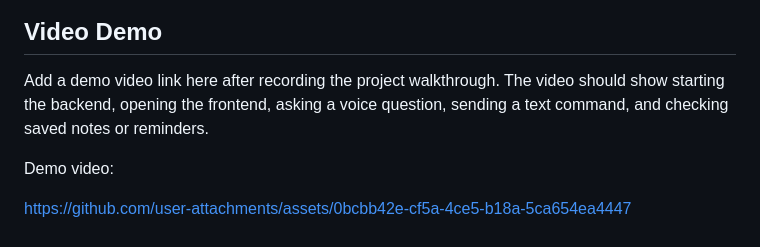
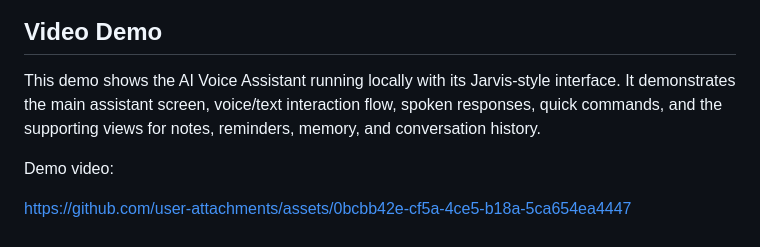
Before and after one commit to rbbhadiyar/AI-Voice-Assistant, a Markdown page: README.md, the part around the change. GitHub-like rendering.

Commit message:
Update README video demo description

```diff
--- a/README.md
+++ b/README.md
@@ -86,7 +86,7 @@ The sidebar gives access to notes, reminders, memory, and conversation history s
 
 ## Video Demo
 
-Add a demo video link here after recording the project walkthrough. The video should show starting the backend, opening the frontend, asking a voice question, sending a text command, and checking saved notes or reminders.
+This demo shows the AI Voice Assistant running locally with its Jarvis-style interface. It demonstrates the main assistant screen, voice/text interaction flow, spoken responses, quick commands, and the supporting views for notes, reminders, memory, and conversation history.
 
 Demo video:
 
```
